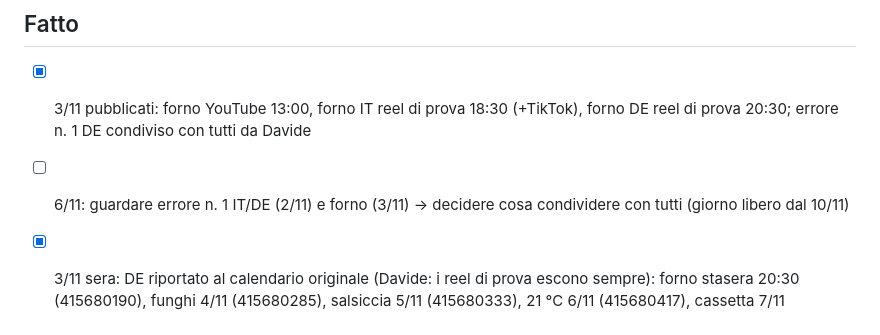
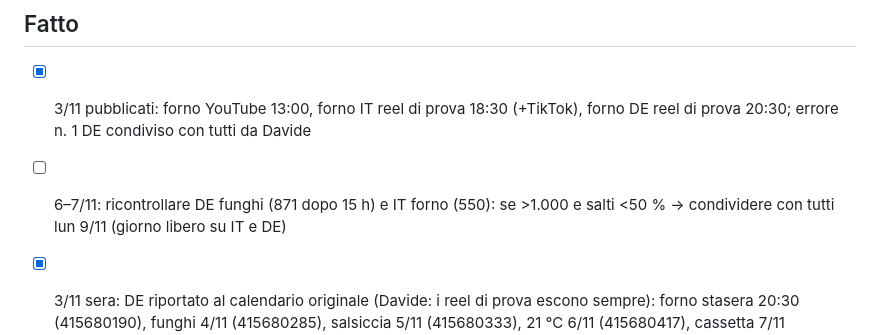
Before and after one commit to davide-1966/davide-ai-os, a Markdown page: knowledge/da_fare.md, the part around the change. Drawn GitHub-style.

```diff
--- a/knowledge/da_fare.md
+++ b/knowledge/da_fare.md
@@ -39,7 +39,7 @@ Legenda: [ ] da fare · [x] fatto
 
 ## Fatto
 - [x] 3/11 pubblicati: forno YouTube 13:00, forno IT reel di prova 18:30 (+TikTok), forno DE reel di prova 20:30; errore n. 1 DE condiviso con tutti da Davide
-- [ ] 6/11: guardare errore n. 1 IT/DE (2/11) e forno (3/11) → decidere cosa condividere con tutti (giorno libero dal 10/11)
+- [ ] 6–7/11: ricontrollare DE funghi (871 dopo 15 h) e IT forno (550): se >1.000 e salti <50 % → condividere con tutti lun 9/11 (giorno libero su IT e DE)
 - [x] 3/11 sera: DE riportato al calendario originale (Davide: i reel di prova escono sempre): forno stasera 20:30 (415680190), funghi 4/11 (415680285), salsiccia 5/11 (415680333), 21 °C 6/11 (415680417), cassetta 7/11 (415680516), chiusura 8/11 (415680604), tutti reel di prova alle 18:00
 - [x] 3/11: trasformati in reel di prova anche forno IT 3/11 18:30 (415391517), forno DE 4/11 (415391588), 21 °C IT 6/11 18:30 (415392258), 21 °C DE 7/11 (415391755). Ora tutti i reel IG della settimana sono di prova.
 - [ ] Ogni giorno: controllare i reel di prova di 3 giorni prima (criterio proposto: >1.000 visualizzazioni e salti <50 %) e proporre a Davide quando condividerli (solo giorno libero)
```
Also changed, not shown: knowledge/analisi_19_10.md (+1 -0 lines).
